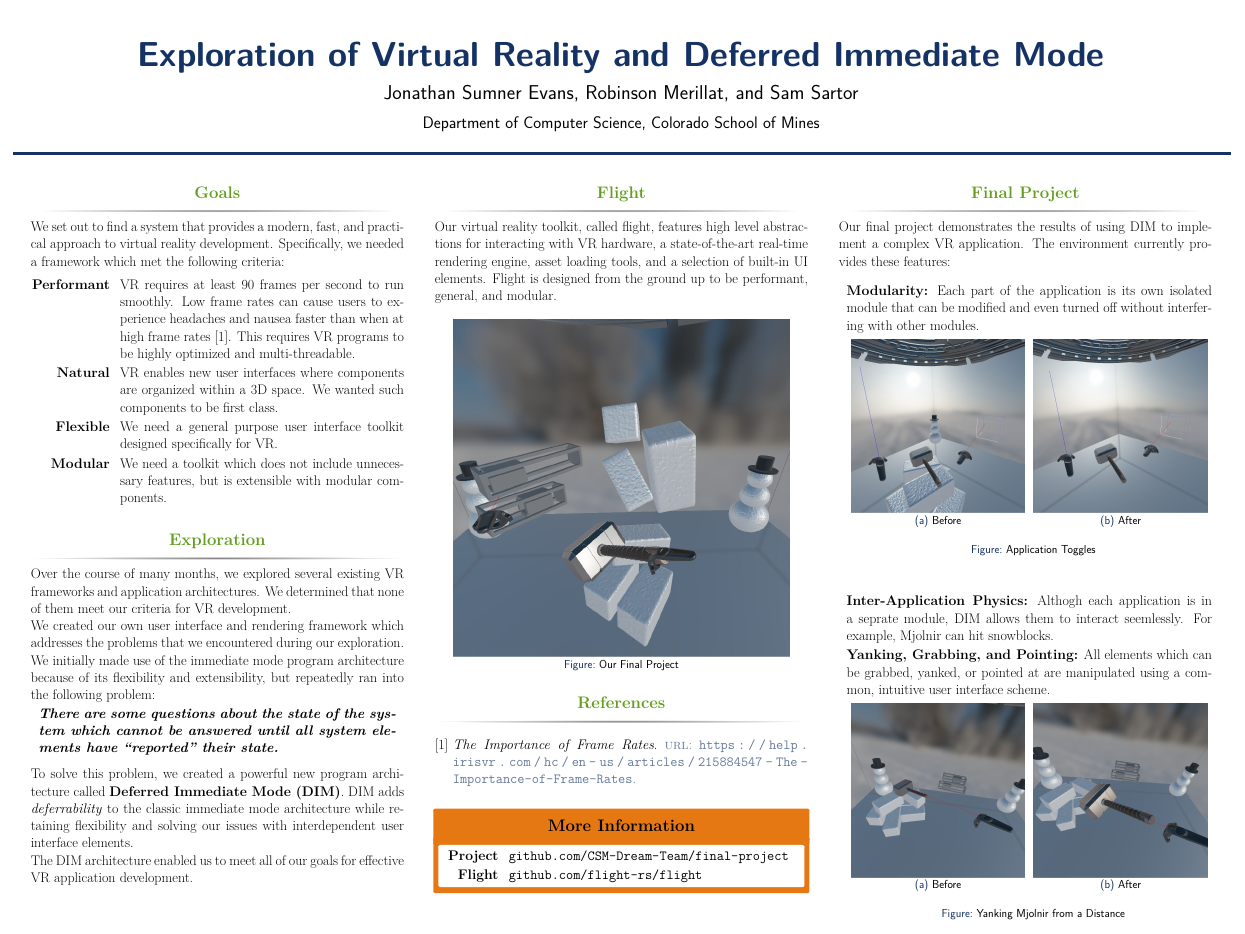
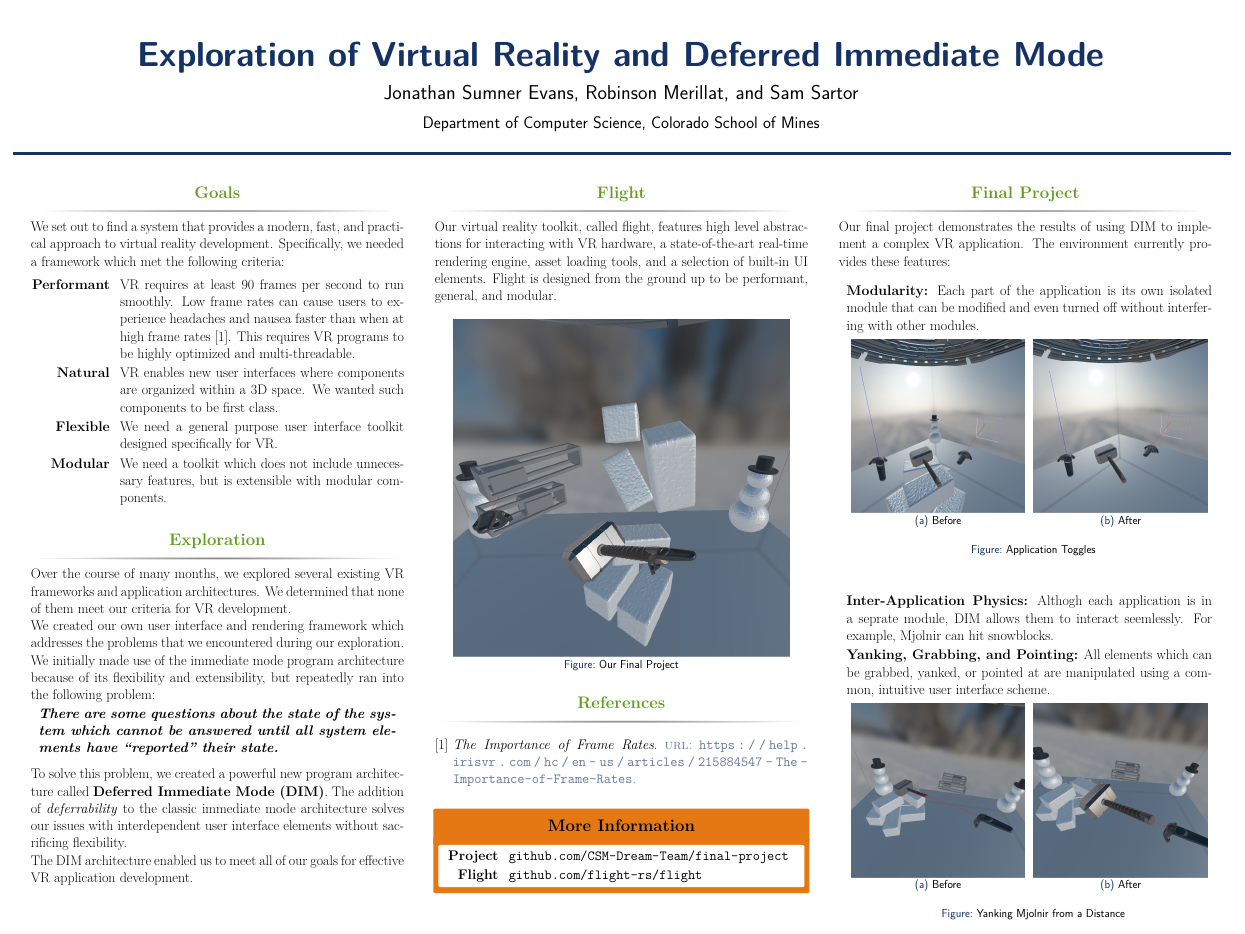
Before and after one commit to CSM-Dream-Team/final-project, a LaTeX poster (doc/cmapp/poster.tex): the whole page. Compiled offline with XeLaTeX.

Commit message:
Improve wording of DIM section of poster

```diff
--- a/doc/cmapp/poster.tex
+++ b/doc/cmapp/poster.tex
@@ -142,9 +142,10 @@
 
                     To solve this problem, we created a powerful new program
                     architecture called \textbf{Deferred Immediate Mode (DIM)}.
-                    DIM adds \textit{deferrability} to the classic immediate
-                    mode architecture while retaining flexibility and solving
-                    our issues with interdependent user interface elements.
+                    The addition of \textit{deferrability} to the classic
+                    immediate mode architecture solves our issues with
+                    interdependent user interface elements without sacrificing
+                    flexibility.
 
                     The DIM architecture enabled us to meet all of our goals for
                     effective VR application development.
```
Also changed, not shown: doc/cmapp/poster.pdf.
